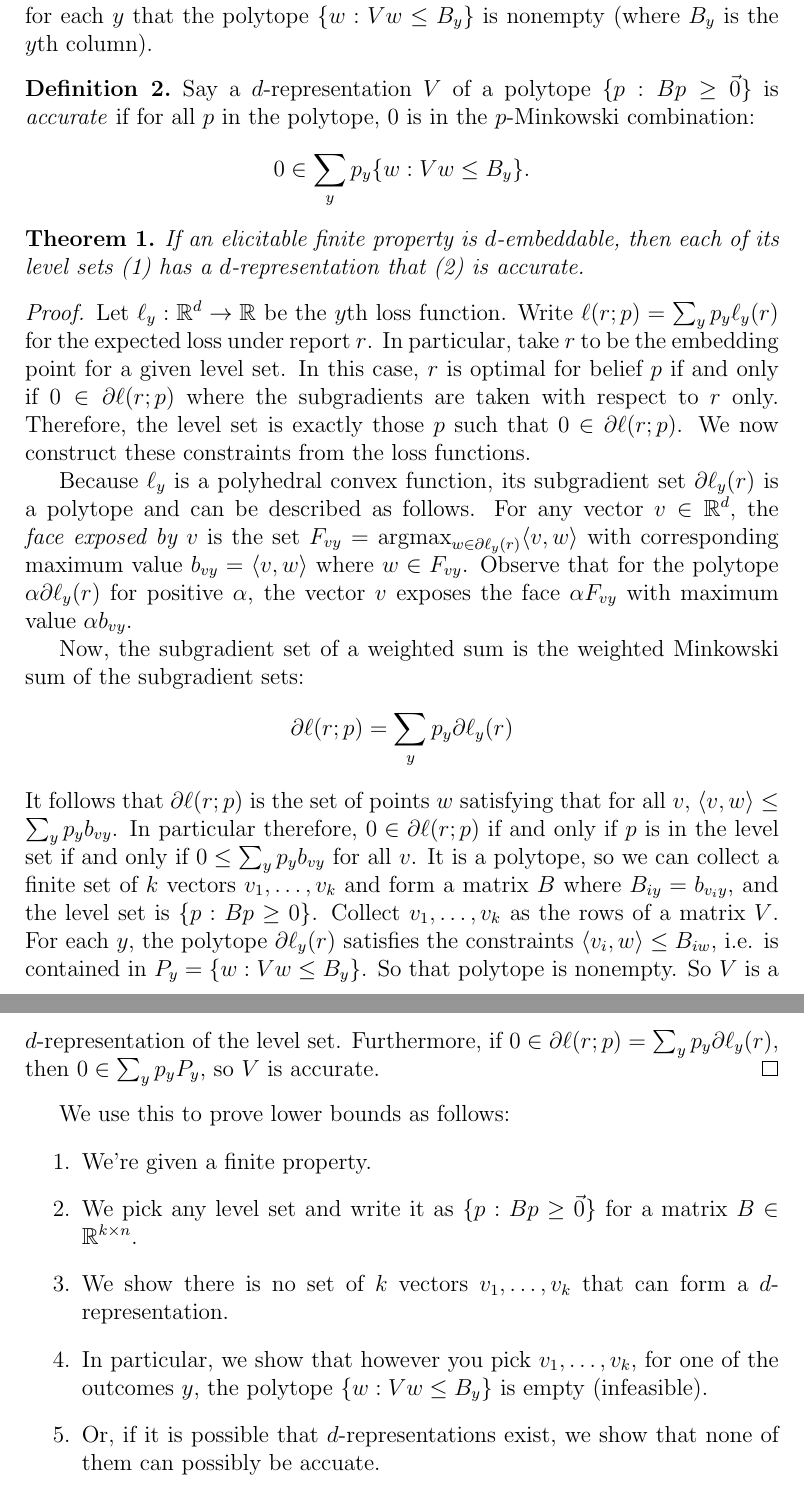
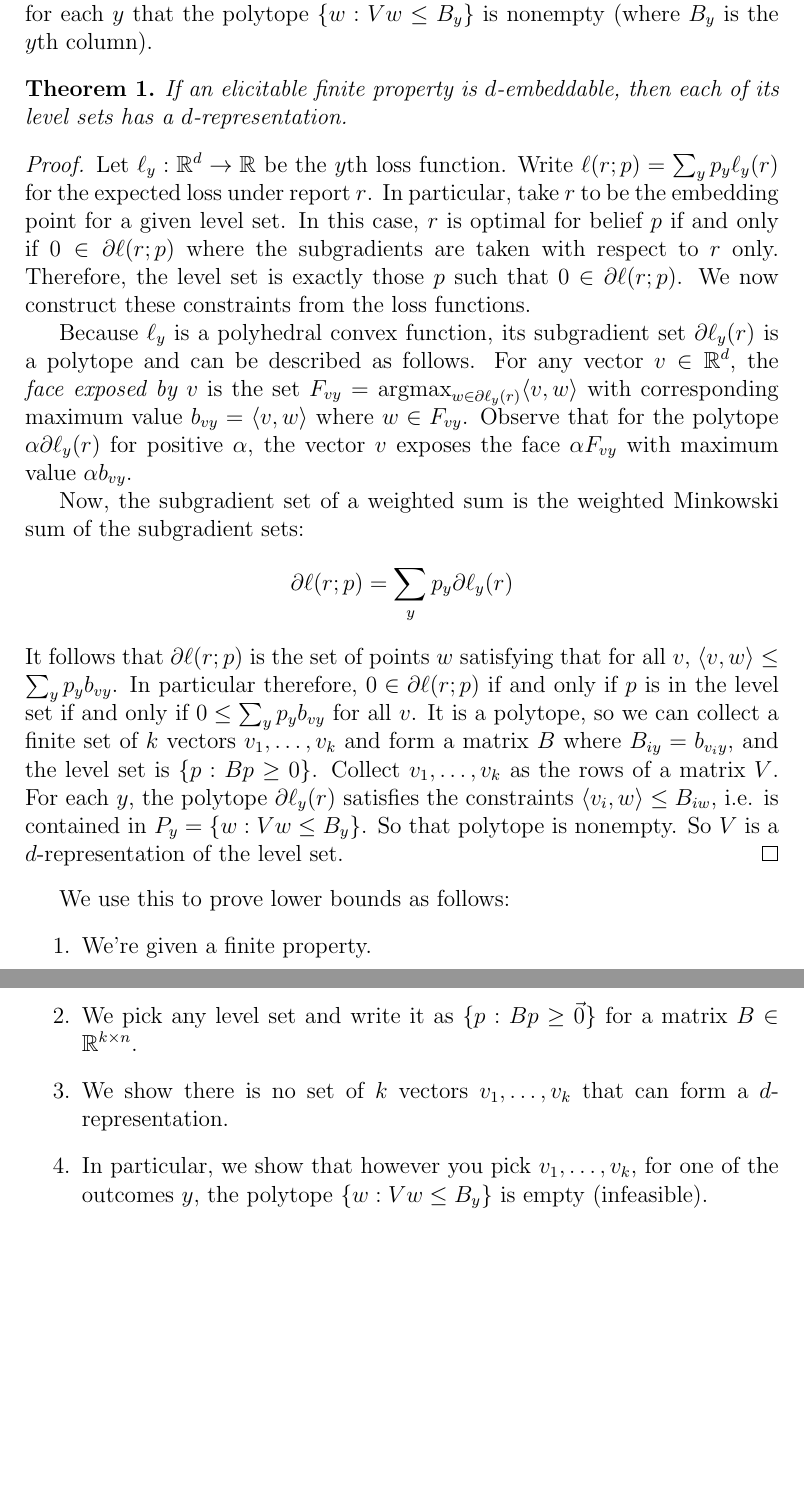
Before and after one commit to jfinocchiaro/cvx-fin, a LaTeX document (notes-duality/bo-notes.tex): two parts of pages 1 and 2 of 2, joined at a grey line, cut so that both start at the same text, the shorter picture padded with empty space. Compiled offline with pdfLaTeX.

Commit message:
moved accuracy to comments in file. bo@nyc

```diff
--- a/notes-duality/bo-notes.tex
+++ b/notes-duality/bo-notes.tex
@@ -19,13 +19,14 @@
   Forming the matrix $V \in \reals^{k \times d}$ whose rows are the unit vectors, we must have for each $y$ that the polytope $\{ w : Vw \leq B_y \}$ is nonempty (where $B_y$ is the $y$th column).
 \end{definition}
 
-\begin{definition}
-  Say a $d$-representation $V$ of a polytope $\{p : Bp \geq \vec{0}\}$ is \emph{accurate} if for all $p$ in the polytope, $0$ is in the $p$-Minkowski combination:
-  \[ 0 \in \sum_y p_y \{w : Vw \leq B_y \} . \]
-\end{definition}
+%\begin{definition}
+%  Say a $d$-representation $V$ of a polytope $\{p : Bp \geq \vec{0}\}$ is \emph{accurate} if for all $p$ in the polytope, $0$ is in the $p$-Minkowski combination:
+%  \[ 0 \in \sum_y p_y \{w : Vw \leq B_y \} . \]
+%\end{definition}
 
 \begin{theorem}
-  If an elicitable finite property is $d$-embeddable, then each of its level sets (1) has a $d$-representation that (2) is accurate.
+%  If an elicitable finite property is $d$-embeddable, then each of its level sets (1) has a $d$-representation that (2) is accurate.
+  If an elicitable finite property is $d$-embeddable, then each of its level sets has a $d$-representation.
 \end{theorem}
 \begin{proof}
   Let $\ell_y: \reals^d \to \reals$ be the $y$th loss function.
@@ -48,7 +49,7 @@
   For each $y$, the polytope $\partial \ell_y(r)$ satisfies the constraints $\langle v_i,w\rangle \leq B_{iw}$, i.e. is contained in $P_y = \{ w : Vw \leq B_y\}$.
   So that polytope is nonempty.
   So $V$ is a $d$-representation of the level set.
-  Furthermore, if $0 \in \partial \ell(r;p) = \sum_y p_y \partial \ell_y(r)$, then $0 \in \sum_y p_y P_y$, so $V$ is accurate.
+%  Furthermore, if $0 \in \partial \ell(r;p) = \sum_y p_y \partial \ell_y(r)$, then $0 \in \sum_y p_y P_y$, so $V$ is accurate.
 \end{proof}
 
 We use this to prove lower bounds as follows:
@@ -57,7 +58,7 @@ We use this to prove lower bounds as follows:
   \item We pick any level set and write it as $\{ p : Bp \geq \vec{0}\}$ for a matrix $B \in \reals^{k \times n}$.
   \item We show there is no set of $k$ vectors $v_1,\dots,v_k$ that can form a $d$-representation.
   \item In particular, we show that however you pick $v_1,\dots,v_k$, for one of the outcomes $y$, the polytope $\{w : Vw \leq B_y \}$ is empty (infeasible).
-  \item Or, if it is possible that $d$-representations exist, we show that none of them can possibly be accuate.
+%  \item Or, if it is possible that $d$-representations exist, we show that none of them can possibly be accuate.
 \end{enumerate}
 
 
```
